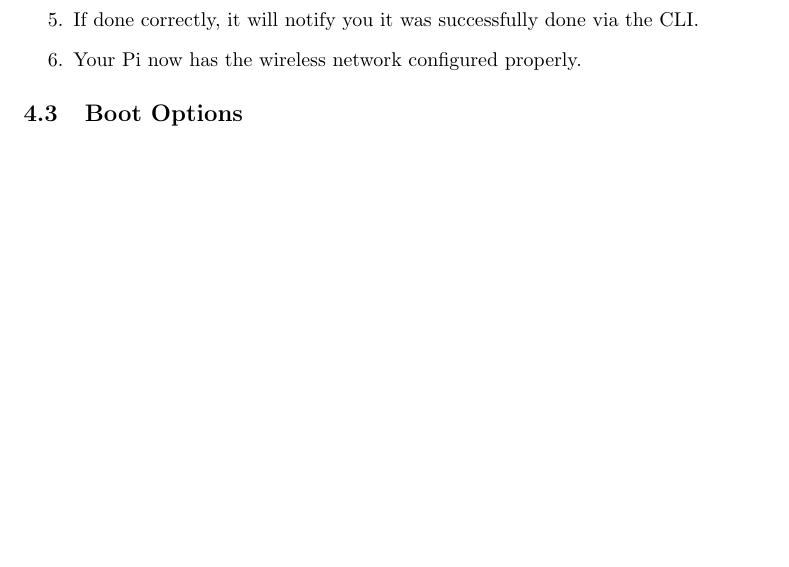
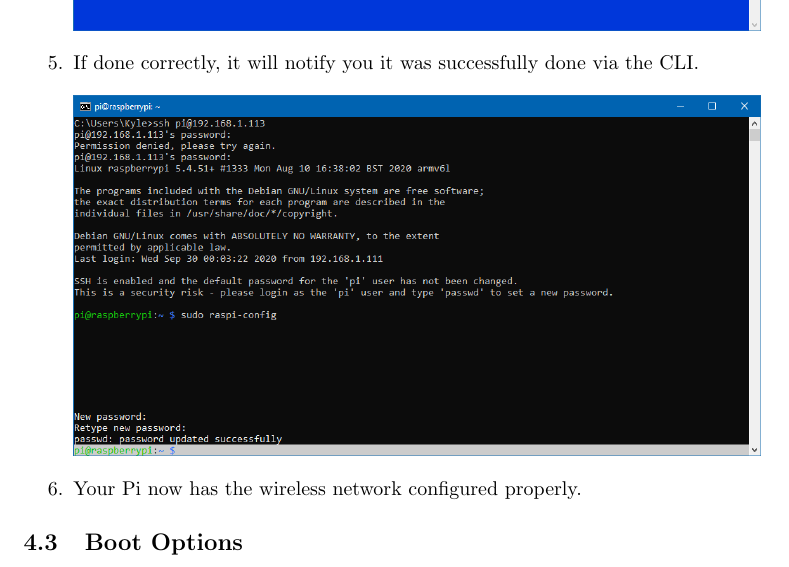
Before and after one commit to marclos/EJnPi, a LaTeX document (walkthroughs/1_Getting_Started_with_Pi.tex): part of page 9 of 11 before the commit and part of page 12 of 20 after it, cut so that both start at the same text, the shorter picture padded with empty space. The pictures show the PDF file walkthroughs/1_Getting_Started_with_Pi.pdf that the author committed with the source.

Commit message:
Add more images

```diff
--- a/walkthroughs/1_Getting_Started_with_Pi.tex
+++ b/walkthroughs/1_Getting_Started_with_Pi.tex
@@ -1,5 +1,6 @@
 \documentclass{article}
 \usepackage[]{graphicx}
+\graphicspath{ {./images/} }
 \usepackage[]{color}
 \usepackage{hyperref}
 \usepackage{listings}
@@ -305,9 +306,16 @@ As a security measure, since your Pi is in your WiFi network, you'll want to cha
   \begin{lstlisting}
   sudo raspi-config
   \end{lstlisting}
+  \includegraphics[width=1.00\textwidth]{rcpw}
   \item Navigate to \textbf{``Change User password for the 'pi' user''} and hit \textbf{Enter}.
   \item It will prompt you that it is going to ask for the new password. Press \textbf{Enter}, and type your new password followed by \textbf{Enter} again.
+  \newline
+  \newline
+  \includegraphics[width=1.00\textwidth]{rcpwconf}
   \item Verify the password by typing it again.
+  \newline
+  \newline
+  \includegraphics[width=1.00\textwidth]{rcpwretype}
   \item Your Pi now has your new password. Don't forget it!
 \end{enumerate}
 
@@ -317,10 +325,25 @@ We want to make sure the Pi's network options are configured properly so we don'
 
 \begin{enumerate}
   \item While still in the raspi-config utility, navigate to \textbf{``Network Options''}.
+  \newline
+  \newline
+  \includegraphics[width=1.00\textwidth]{rcnet}
   \item Navigate to \textbf{``Wireless LAN''} and hit \textbf{Enter}.
+  \newline
+  \newline
+  \includegraphics[width=1.00\textwidth]{rcnetwlan}
   \item It will prompt you to enter your WiFi \textbf{SSID}. This is the name of the WiFi network. Enter it and press \textbf{Enter}.
+  \newline
+  \newline
+  \includegraphics[width=1.00\textwidth]{rcnetwlanssid}
   \item Next it will ask for the WiFi password/passphrase. Type that in and hit \textbf{Enter}.
+  \newline
+  \newline
+  \includegraphics[width=1.00\textwidth]{rcnetwlanpw}
   \item If done correctly, it will notify you it was successfully done via the CLI.
+  \newline
+  \newline
+  \includegraphics[width=1.00\textwidth]{rcnetwlansuccess}
   \item Your Pi now has the wireless network configured properly.
 \end{enumerate}
 
@@ -330,8 +353,17 @@ This next configuration is more for fun and is \textbf{OPTIONAL}. We are going t
 
 \begin{enumerate}
   \item While still in the raspi-config utility, navigate to \textbf{``Boot Options''}.
+  \newline
+  \newline
+  \includegraphics[width=1.00\textwidth]{rcboot}
   \item Navigate to \textbf{``Splash Screen''}.
+  \newline
+  \newline
+  \includegraphics[width=1.00\textwidth]{rcboottext}
   \item It will prompt you if you want to see the \textbf{splash screen} at boot. Select \textbf{``NO''}
+  \newline
+  \newline
+  \includegraphics[width=1.00\textwidth]{rcboottextconf}
   \item It will then tell you that the splash screen at boot is disabled. Woohoo!
 \end{enumerate}
 
@@ -341,8 +373,17 @@ This may or may not be a problem for some people. I had to make sure my time zon
 
 \begin{enumerate}
   \item While still in the raspi-config utility, navigate to \textbf{``Localisation Options''}.
+  \newline
+  \newline
+  \includegraphics[width=1.00\textwidth]{rclocale}
   \item Navigate to \textbf{``Change Time Zone''}.
+  \newline
+  \newline
+  \includegraphics[width=1.00\textwidth]{rctime}
   \item In a few seconds it will prompt you to choose your \textbf{geographic area}. Select whichever corresponds to yours. In my case it was the US.
+  \newline
+  \newline
+  \includegraphics[width=1.00\textwidth]{rctimeus}
   \item It will then tell ask you what  your \textbf{time zone} is. Select what applies. In my case is was Pacific Ocean.
   \item Then, it will flash the CLI with the Coordinated Universal Time (UTC) and your time zone's time and go back to the configuration utility.
 \end{enumerate}
@@ -353,7 +394,13 @@ This may or may not be a problem for some people. I had to make sure my time zon
 
 \begin{enumerate}
   \item While still in the raspi-config utility, navigate to \textbf{``Interfacing Options''}. Remember where this is located because we will need to access this later on.
+  \newline
+  \newline
+  \includegraphics[width=1.00\textwidth]{rcifoptions}
   \item Navigate to \textbf{``SSH''}.
+  \newline
+  \newline
+  \includegraphics[width=1.00\textwidth]{rcssh}
   \item The Pi will then ask if you want the \textbf{SSH server} enabled. Select \textbf{Yes}.
   \item Wait a few seconds and the Pi should notify you the SSH server is enabled.
 \end{enumerate}
@@ -364,9 +411,21 @@ This may or may not be a problem for some people. I had to make sure my time zon
 
 \begin{enumerate}
   \item While still in the raspi-config utility, navigate to \textbf{``Interfacing Options''}.
+  \newline
+  \newline
+  \includegraphics[width=1.00\textwidth]{rcifoptions}
   \item Navigate to \textbf{``VNC''} and select it.
+  \newline
+  \newline
+  \includegraphics[width=1.00\textwidth]{rcvnc}
   \item The Pi will prompt you if you want the \textbf{VNC Server} enabled. Select \textbf{``Yes''}.
+  \newline
+  \newline
+  \includegraphics[width=1.00\textwidth]{rcvncenable}
   \item Wait a second and the Pi should let you know that the \textbf{VNC Server} is now enabled. This server will start automatically when the Pi boots up.
+  \newline
+  \newline
+  \includegraphics[width=1.00\textwidth]{rcvncconf}
   \item You still need to download \textbf{RealVNC} \textbf{\textit{Viewer}} on the computer you want to remotely access the Pi with.
   \item \textbf{RealVNC Viewer} can be downloaded at:
   \newline
@@ -380,13 +439,20 @@ You Pi should be configured now! When the Pi does get turned off and turned back
 
 \begin{enumerate}
   \item While still in the raspi-config utility, navigate down as far as it lets you \textbf{(About raspi-config)}.
+  \newline
+  \newline
+  \includegraphics[width=1.00\textwidth]{rcfinish}
   \item You will have to press the right arrow key to get down to \textbf{``FINISH''}. Tricky and a little unintuitive, I know...
   \item Select \textbf{FINISH} and it should exit the utility back to the CLI.
   \item Next, run this last command in the CLI to shutdown the Pi:
   \begin{lstlisting}
   sudo shutdown -h now
   \end{lstlisting}
+  \includegraphics[width=1.00\textwidth]{sudoshutdown}
   \item Soon the Pi will shutdown and you'll get a message in your Command Prompt/Terminal something along the lines that the connection was closed or lost.
+  \newline
+  \newline
+  \includegraphics[width=1.00\textwidth]{sshshutdown}
   \item Flip the switch on the power supply to the Pi to make sure power is not going to the Pi.
 \end{enumerate}
 
```
Also changed, not shown: walkthroughs/1_Getting_Started_with_Pi.pdf, walkthroughs/images/rcpw.PNG (added), 3 other files.
